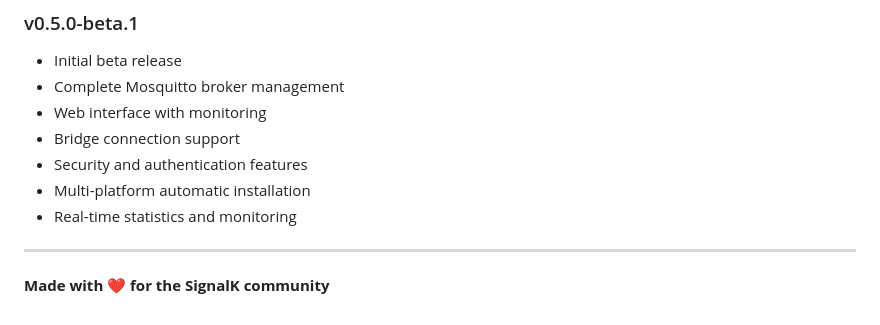
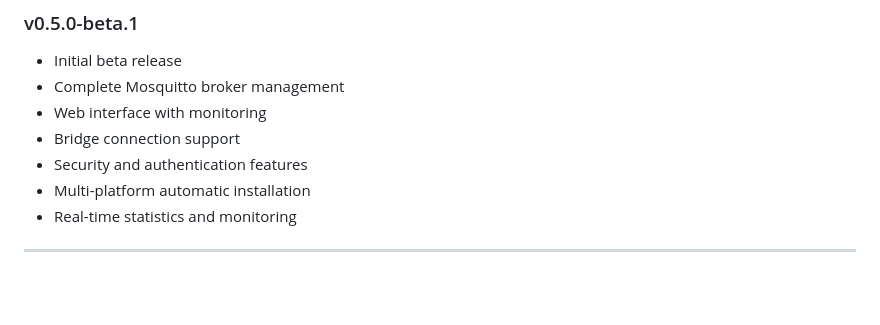
Before and after one commit to motamman/signalk-mosquitto, a Markdown page: README.md, the part around the change. GitHub-like rendering; blank space fills up the shorter version.

Commit message:
Remove unnecessary line and footer from README.md

```diff
--- a/README.md
+++ b/README.md
@@ -360,5 +360,3 @@ MIT License - see [LICENSE](LICENSE) file for details.
 - Real-time statistics and monitoring
 
 ---
-
-**Made with ❤️ for the SignalK community**
```
